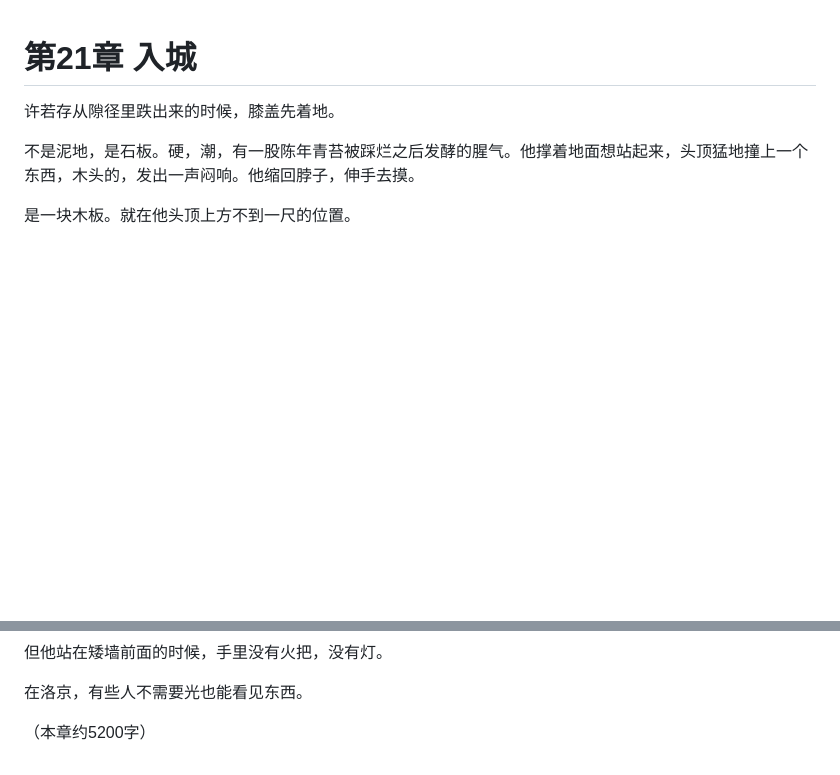
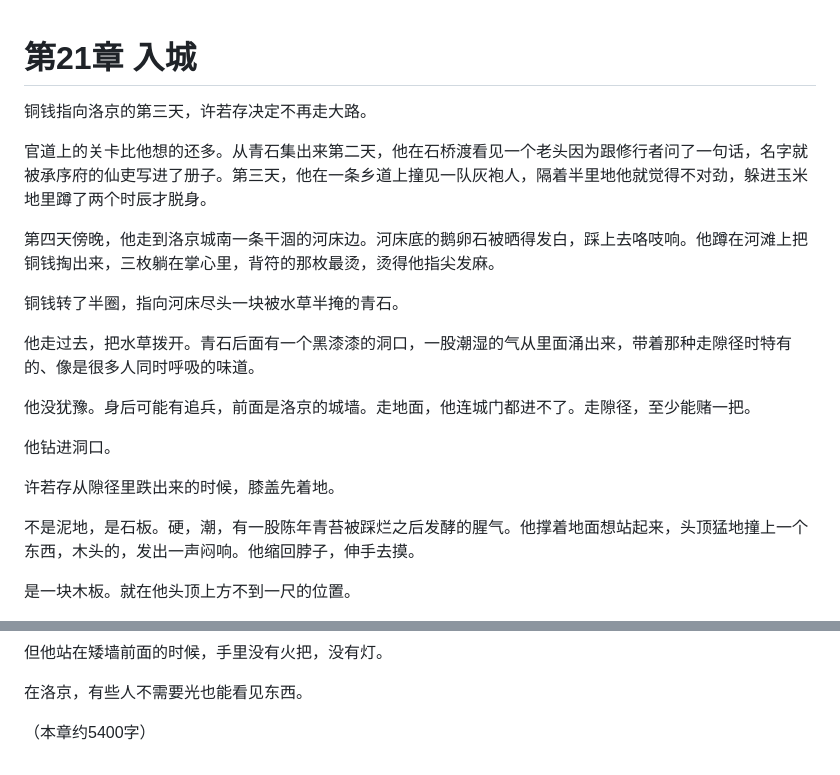
Before and after one commit to LumberWG/dao-nove, a Markdown page: chapters/新_第21章_入城.md, 2 parts joined by grey strips. Drawn GitHub-style; blank space fills up the shorter version.

Commit message:
优化21章开头衔接

```diff
--- a/chapters/新_第21章_入城.md
+++ b/chapters/新_第21章_入城.md
@@ -1,4 +1,18 @@
 # 第21章 入城
+
+铜钱指向洛京的第三天，许若存决定不再走大路。
+
+官道上的关卡比他想的还多。从青石集出来第二天，他在石桥渡看见一个老头因为跟修行者问了一句话，名字就被承序府的仙吏写进了册子。第三天，他在一条乡道上撞见一队灰袍人，隔着半里地他就觉得不对劲，躲进玉米地里蹲了两个时辰才脱身。
+
+第四天傍晚，他走到洛京城南一条干涸的河床边。河床底的鹅卵石被晒得发白，踩上去咯吱响。他蹲在河滩上把铜钱掏出来，三枚躺在掌心里，背符的那枚最烫，烫得他指尖发麻。
+
+铜钱转了半圈，指向河床尽头一块被水草半掩的青石。
+
+他走过去，把水草拨开。青石后面有一个黑漆漆的洞口，一股潮湿的气从里面涌出来，带着那种走隙径时特有的、像是很多人同时呼吸的味道。
+
+他没犹豫。身后可能有追兵，前面是洛京的城墙。走地面，他连城门都进不了。走隙径，至少能赌一把。
+
+他钻进洞口。
 
 许若存从隙径里跌出来的时候，膝盖先着地。
 
@@ -306,4 +320,4 @@
 
 在洛京，有些人不需要光也能看见东西。
 
-（本章约5200字）
+（本章约5400字）
```
